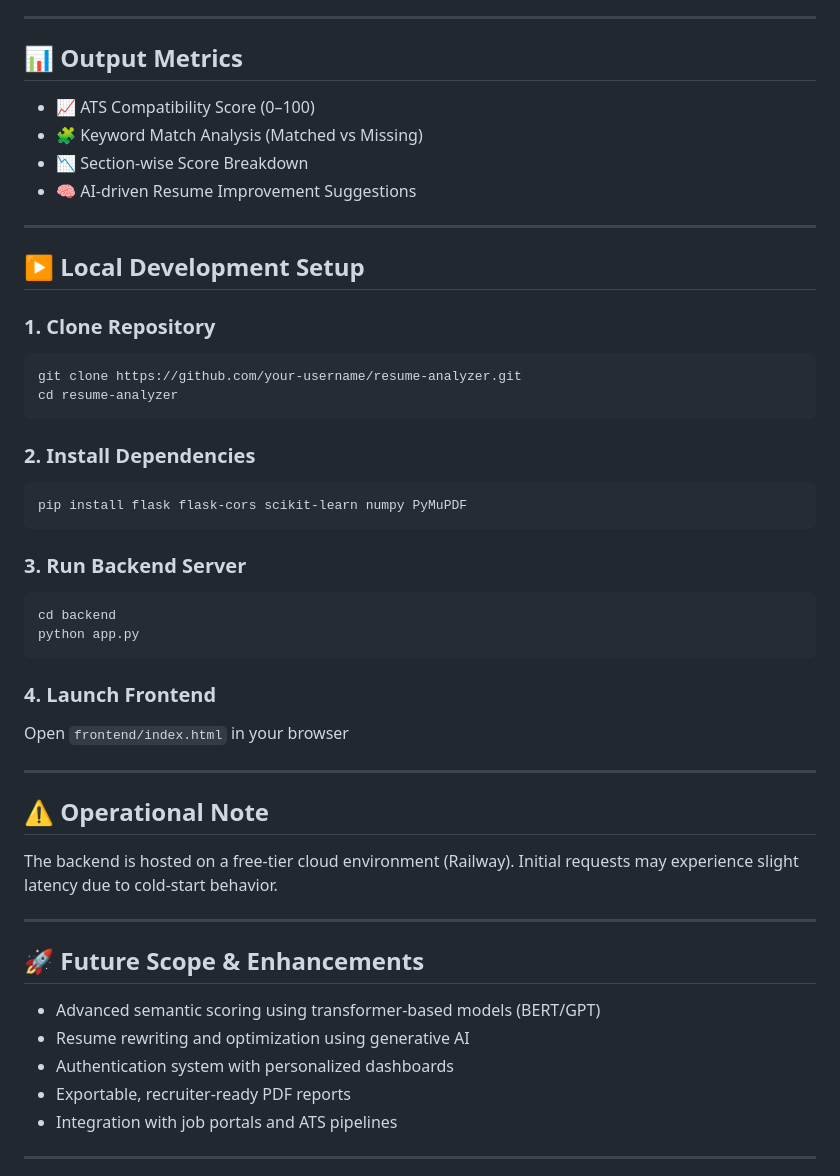
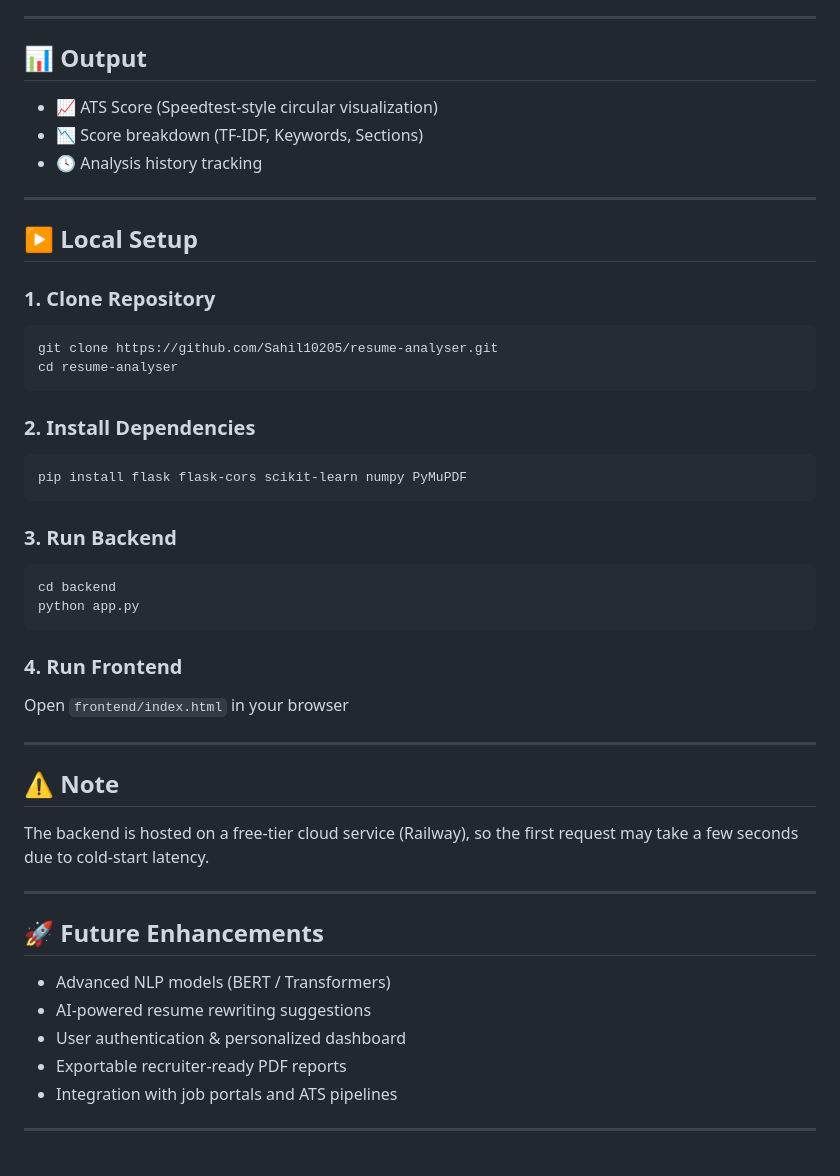
Before and after one commit to Sahil10205/resume-analyser, a Markdown page: README.md, the part around one of its changes. Drawn GitHub-style.

````diff
--- a/README.md
+++ b/README.md
@@ -76,55 +69,54 @@ Frontend (Vercel) → REST API (Flask Backend) → NLP Processing Layer → Scor
 
 ---
 
-## 📊 Output Metrics
+## 📊 Output
 
-* 📈 ATS Compatibility Score (0–100)
-* 🧩 Keyword Match Analysis (Matched vs Missing)
-* 📉 Section-wise Score Breakdown
-* 🧠 AI-driven Resume Improvement Suggestions
+* 📈 ATS Score (Speedtest-style circular visualization)
+* 📉 Score breakdown (TF-IDF, Keywords, Sections)
+* 🕓 Analysis history tracking
 
 ---
 
-## ▶️ Local Development Setup
+## ▶️ Local Setup
 
 ### 1. Clone Repository
 
-```id="clone1"
-git clone https://github.com/your-username/resume-analyzer.git
-cd resume-analyzer
+```
+git clone https://github.com/Sahil10205/resume-analyser.git
+cd resume-analyser
 ```
 
 ### 2. Install Dependencies
 
-```id="dep1"
+```
 pip install flask flask-cors scikit-learn numpy PyMuPDF
 ```
 
-### 3. Run Backend Server
+### 3. Run Backend
 
-```id="run1"
+```
 cd backend
 python app.py
 ```
 
-### 4. Launch Frontend
+### 4. Run Frontend
 
 Open `frontend/index.html` in your browser
 
 ---
 
-## ⚠️ Operational Note
+## ⚠️ Note
 
-The backend is hosted on a free-tier cloud environment (Railway). Initial requests may experience slight latency due to cold-start behavior.
+The backend is hosted on a free-tier cloud service (Railway), so the first request may take a few seconds due to cold-start latency.
 
 ---
 
-## 🚀 Future Scope & Enhancements
+## 🚀 Future Enhancements
 
-* Advanced semantic scoring using transformer-based models (BERT/GPT)
-* Resume rewriting and optimization using generative AI
-* Authentication system with personalized dashboards
-* Exportable, recruiter-ready PDF reports
+* Advanced NLP models (BERT / Transformers)
+* AI-powered resume rewriting suggestions
+* User authentication & personalized dashboard
+* Exportable recruiter-ready PDF reports
 * Integration with job portals and ATS pipelines
 
 ---
````
Also changed, not shown: other parts of README.md (+23 -30 lines).
